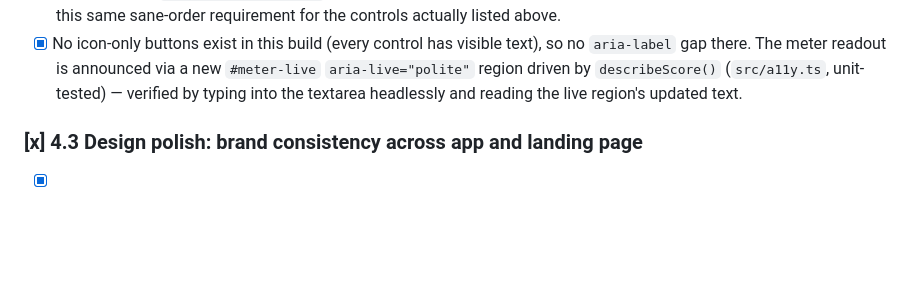
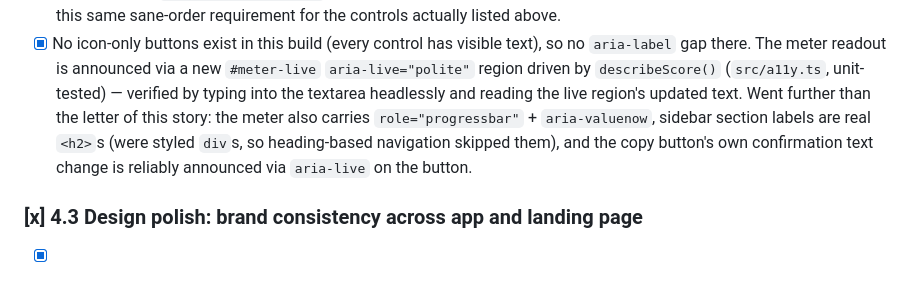
Before and after one commit to ctkrug/tellsign, a Markdown page: docs/BACKLOG.md, the part around the change. Rendered like a GitHub page; blank space fills up the shorter version.

Commit message:
docs: note the extra a11y polish beyond 4.2's literal criteria

```diff
--- a/docs/BACKLOG.md
+++ b/docs/BACKLOG.md
@@ -144,7 +144,11 @@ Story 1.1 is the wow moment and must land first.
       via a new `#meter-live` `aria-live="polite"` region driven by
       `describeScore()` (`src/a11y.ts`, unit-tested) — verified by typing
       into the textarea headlessly and reading the live region's updated
-      text.
+      text. Went further than the letter of this story: the meter also
+      carries `role="progressbar"` + `aria-valuenow`, sidebar section
+      labels are real `<h2>`s (were styled `div`s, so heading-based
+      navigation skipped them), and the copy button's own confirmation
+      text change is reliably announced via `aria-live` on the button.
 
 ### [x] 4.3 Design polish: brand consistency across app and landing page
 - [x] The landing page and the app pass the D4 ship-gate checklist:
```
